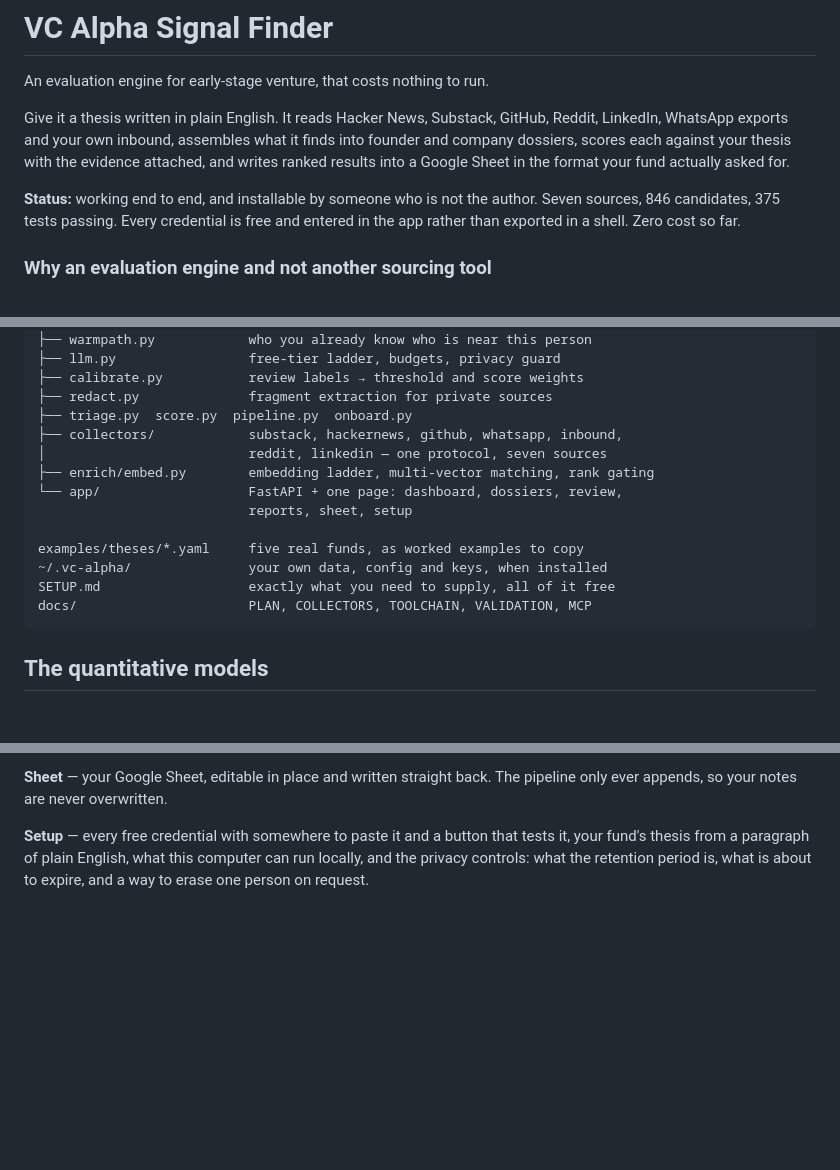
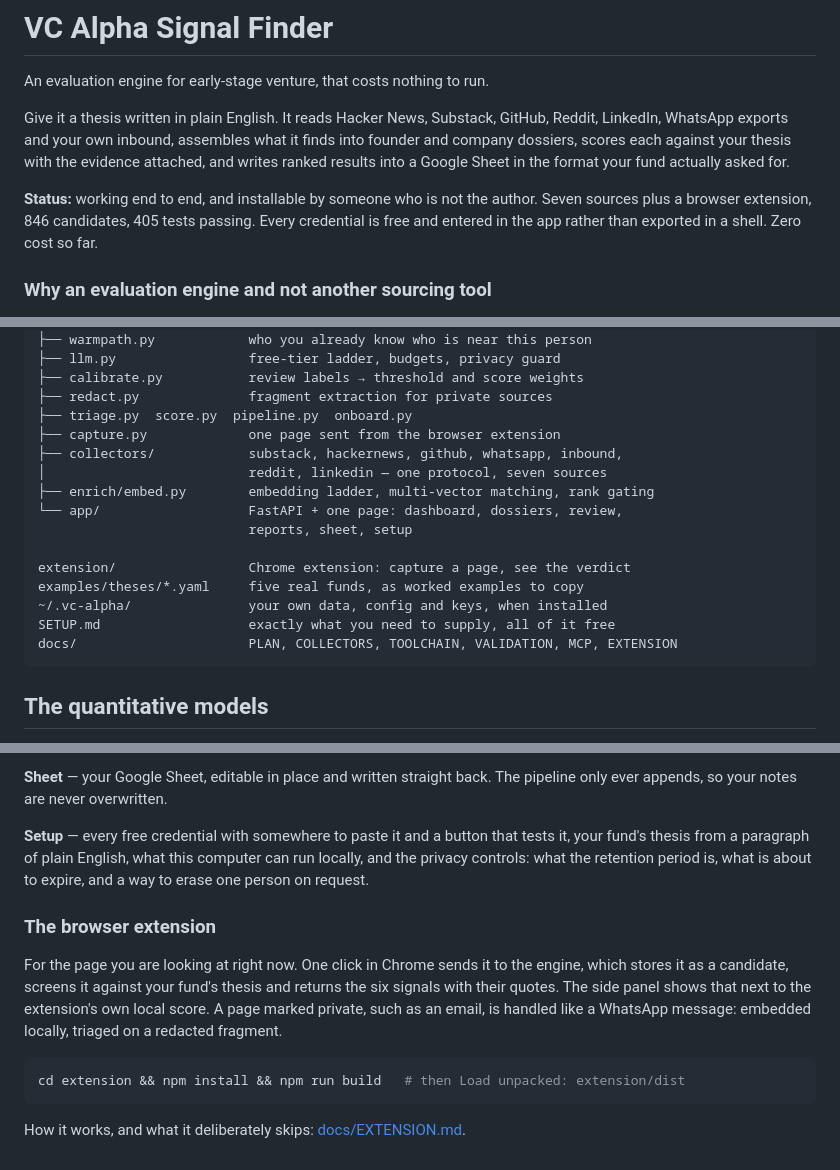
Before and after one commit to Coflazo/VC-Alpha-Signal-Finder, a Markdown page: README.md, 3 parts joined by grey strips. GitHub-like rendering; blank space fills up the shorter version.

Commit message:
Document the browser extension and how a capture moves through the engine

````diff
--- a/README.md
+++ b/README.md
@@ -5,7 +5,7 @@ An evaluation engine for early-stage venture, that costs nothing to run.
 Give it a thesis written in plain English. It reads Hacker News, Substack, GitHub, Reddit, LinkedIn, WhatsApp exports and your own inbound, assembles what it finds into founder and company dossiers, scores each against your thesis with the evidence attached, and writes ranked results into a Google Sheet in the format your fund actually asked for.
 
 **Status:** working end to end, and installable by someone who is not the author.
-Seven sources, 846 candidates, 375 tests passing. Every credential is free and
+Seven sources plus a browser extension, 846 candidates, 405 tests passing. Every credential is free and
 entered in the app rather than exported in a shell. Zero cost so far.
 
 ### Why an evaluation engine and not another sourcing tool
@@ -599,16 +599,18 @@ vc_alpha/
 ├── calibrate.py           review labels → threshold and score weights
 ├── redact.py              fragment extraction for private sources
 ├── triage.py  score.py  pipeline.py  onboard.py
+├── capture.py             one page sent from the browser extension
 ├── collectors/            substack, hackernews, github, whatsapp, inbound,
 │                          reddit, linkedin — one protocol, seven sources
 ├── enrich/embed.py        embedding ladder, multi-vector matching, rank gating
 └── app/                   FastAPI + one page: dashboard, dossiers, review,
                            reports, sheet, setup
 
+extension/                 Chrome extension: capture a page, see the verdict
 examples/theses/*.yaml     five real funds, as worked examples to copy
 ~/.vc-alpha/               your own data, config and keys, when installed
 SETUP.md                   exactly what you need to supply, all of it free
-docs/                      PLAN, COLLECTORS, TOOLCHAIN, VALIDATION, MCP
+docs/                      PLAN, COLLECTORS, TOOLCHAIN, VALIDATION, MCP, EXTENSION
 ```
 
 ## The quantitative models
@@ -733,3 +735,17 @@ pipeline only ever appends, so your notes are never overwritten.
 tests it, your fund's thesis from a paragraph of plain English, what this computer
 can run locally, and the privacy controls: what the retention period is, what is
 about to expire, and a way to erase one person on request.
+
+### The browser extension
+
+For the page you are looking at right now. One click in Chrome sends it to the
+engine, which stores it as a candidate, screens it against your fund's thesis and
+returns the six signals with their quotes. The side panel shows that next to the
+extension's own local score. A page marked private, such as an email, is handled
+like a WhatsApp message: embedded locally, triaged on a redacted fragment.
+
+```bash
+cd extension && npm install && npm run build   # then Load unpacked: extension/dist
+```
+
+How it works, and what it deliberately skips: [docs/EXTENSION.md](docs/EXTENSION.md).
````
Also changed, not shown: docs/EXTENSION.md (added, +99 -0 lines), extension/README.md (+7 -2 lines).
